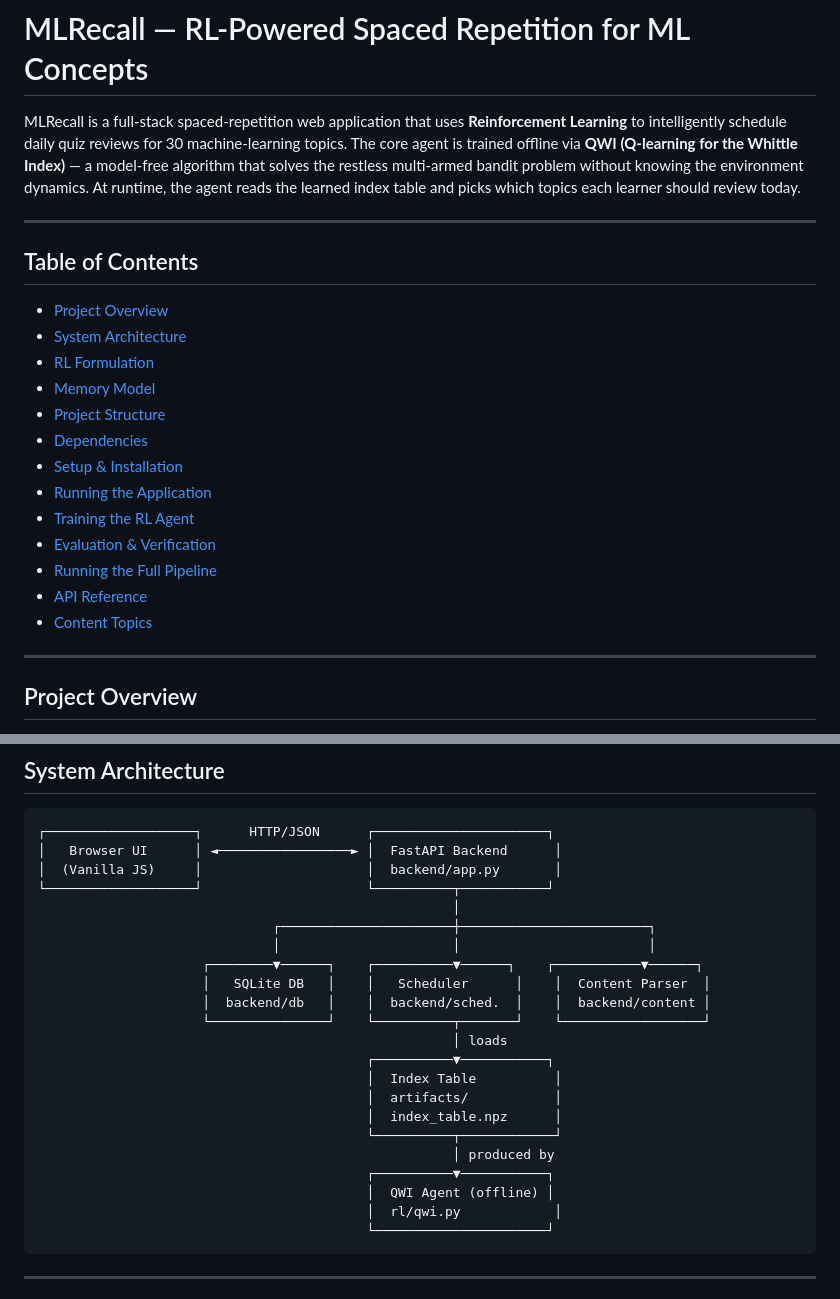
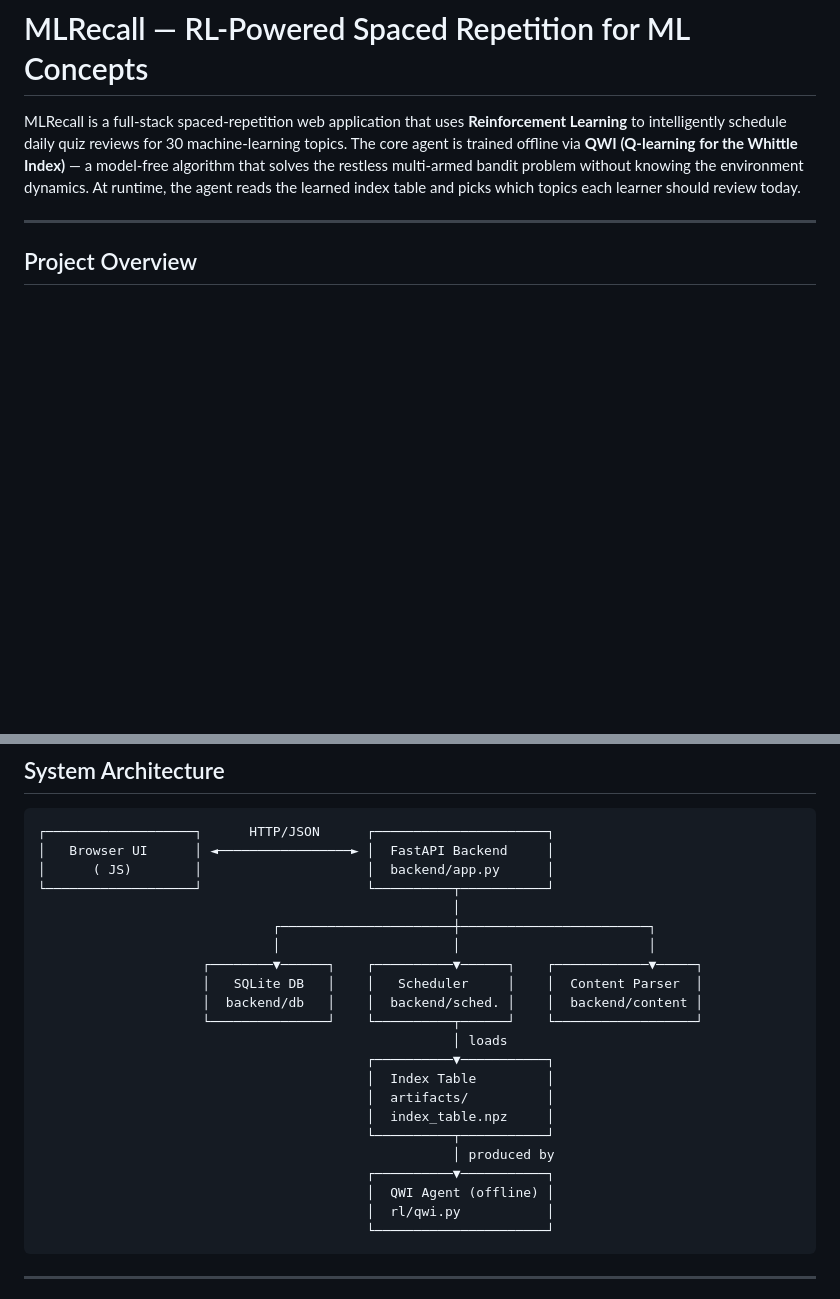
Before and after one commit to SrivarmaBattini/MLRecall, a Markdown page: README.md, 2 parts joined by grey strips. Drawn GitHub-style; blank space fills up the shorter version.

Commit message:
mlRecall Agent

````diff
--- a/README.md
+++ b/README.md
@@ -1,24 +1,6 @@
 # MLRecall — RL-Powered Spaced Repetition for ML Concepts
 
 MLRecall is a full-stack spaced-repetition web application that uses **Reinforcement Learning** to intelligently schedule daily quiz reviews for 30 machine-learning topics. The core agent is trained offline via **QWI (Q-learning for the Whittle Index)** — a model-free algorithm that solves the restless multi-armed bandit problem without knowing the environment dynamics. At runtime, the agent reads the learned index table and picks which topics each learner should review today.
-
----
-
-## Table of Contents
-
-- [Project Overview](#project-overview)
-- [System Architecture](#system-architecture)
-- [RL Formulation](#rl-formulation)
-- [Memory Model](#memory-model)
-- [Project Structure](#project-structure)
-- [Dependencies](#dependencies)
-- [Setup & Installation](#setup--installation)
-- [Running the Application](#running-the-application)
-- [Training the RL Agent](#training-the-rl-agent)
-- [Evaluation & Verification](#evaluation--verification)
-- [Running the Full Pipeline](#running-the-full-pipeline)
-- [API Reference](#api-reference)
-- [Content Topics](#content-topics)
 
 ---
 
@@ -37,26 +19,26 @@ Key design goals:
 
 ```
 ┌───────────────────┐      HTTP/JSON      ┌──────────────────────┐
-│   Browser UI      │ ◄─────────────────► │  FastAPI Backend      │
-│  (Vanilla JS)     │                     │  backend/app.py       │
+│   Browser UI      │ ◄─────────────────► │  FastAPI Backend     │
+│      ( JS)        │                     │  backend/app.py      │
 └───────────────────┘                     └──────────┬───────────┘
                                                      │
                               ┌──────────────────────┼────────────────────────┐
                               │                      │                        │
-                     ┌────────▼──────┐    ┌──────────▼──────┐    ┌───────────▼──────┐
-                     │   SQLite DB   │    │   Scheduler      │    │  Content Parser  │
-                     │  backend/db   │    │  backend/sched.  │    │  backend/content │
-                     └───────────────┘    └──────────┬───────┘    └──────────────────┘
+                     ┌────────▼──────┐    ┌──────────▼──────┐    ┌────────────▼─────┐
+                     │   SQLite DB   │    │   Scheduler     │    │  Content Parser  │
+                     │  backend/db   │    │  backend/sched. │    │  backend/content │
+                     └───────────────┘    └──────────┬──────┘    └──────────────────┘
                                                      │ loads
                                           ┌──────────▼───────────┐
-                                          │  Index Table          │
-                                          │  artifacts/           │
-                                          │  index_table.npz      │
-                                          └──────────┬────────────┘
+                                          │  Index Table         │
+                                          │  artifacts/          │
+                                          │  index_table.npz     │
+                                          └──────────┬───────────┘
                                                      │ produced by
                                           ┌──────────▼───────────┐
                                           │  QWI Agent (offline) │
-                                          │  rl/qwi.py            │
+                                          │  rl/qwi.py           │
                                           └──────────────────────┘
 ```
 
````
